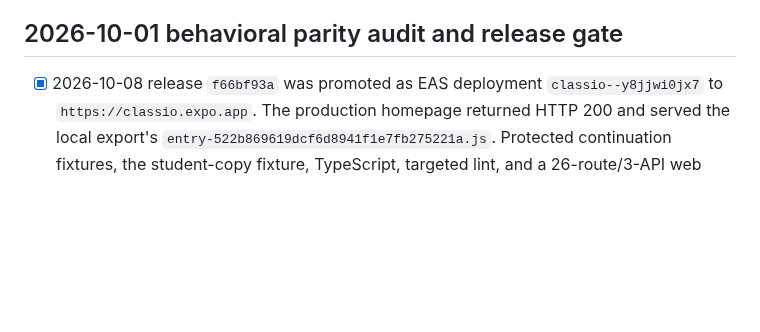
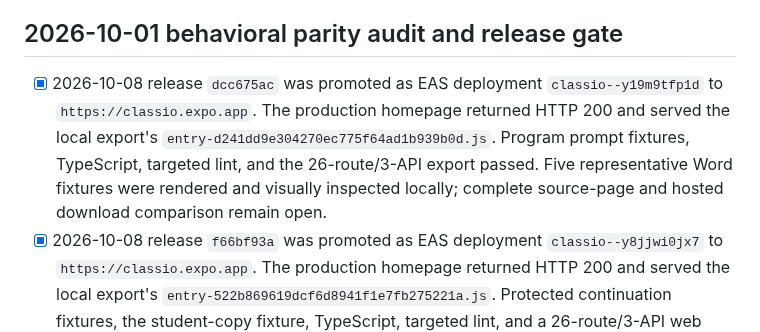
Before and after one commit to Thonygon/lesson-manager-app, a Markdown page: CLASSIO_EXPO_PARITY_CHECKLIST.md, the part around the change. GitHub-like rendering; blank space fills up the shorter version.

Commit message:
Record program and document parity deployment

```diff
--- a/CLASSIO_EXPO_PARITY_CHECKLIST.md
+++ b/CLASSIO_EXPO_PARITY_CHECKLIST.md
@@ -8,6 +8,7 @@ Deployment target from 2026-10-01: `https://classio.expo.app`. Historical releas
 
 ## 2026-10-01 behavioral parity audit and release gate
 
+- [x] 2026-10-08 release `dcc675ac` was promoted as EAS deployment `classio--y19m9tfp1d` to `https://classio.expo.app`. The production homepage returned HTTP 200 and served the local export's `entry-d241dd9e304270ec775f64ad1b939b0d.js`. Program prompt fixtures, TypeScript, targeted lint, and the 26-route/3-API export passed. Five representative Word fixtures were rendered and visually inspected locally; complete source-page and hosted download comparison remain open.
 - [x] 2026-10-08 release `f66bf93a` was promoted as EAS deployment `classio--y8jjwi0jx7` to `https://classio.expo.app`. The production homepage returned HTTP 200 and served the local export's `entry-522b869619dcf6d8941f1e7fb275221a.js`. Protected continuation fixtures, the student-copy fixture, TypeScript, targeted lint, and a 26-route/3-API web export passed. A full hosted continuation generation/save and rendered Word/PDF page comparison remain open.
 - [x] 2026-10-08 release `2099affa` was promoted to `https://classio.expo.app` as EAS deployment `classio--wue92q2hrj`. The production homepage returned HTTP 200 and served the local export's `entry-71d74fb325760b6b7aac4802c2e20290.js`. A signed-in, read-only browser check showed the learning-program continuation control on the hosted Smart Tools page. This release adds program continuation context and lineage, stronger program prompt guidance, exam writing space, and CV country/phone validation and profile defaults. Focused fixtures, TypeScript, targeted lint, and the 26-route/3-API export passed. Live generation/save, rendered document comparison, and legacy program-detail continuation remain open.
 - [x] 2026-10-07 release `083500f1` was promoted to `https://classio.expo.app` as EAS deployment `classio--vcw6flnnb5`. Program skeleton and unit responses now apply the Python wrong-language heuristic separately to teacher text and student summaries, retrying once before the localized fallback. Focused language and protected-route fixtures, TypeScript, targeted lint, and a 26-route/3-API export passed; the production homepage returned HTTP 200. Live authenticated generation and save remain open.
```
